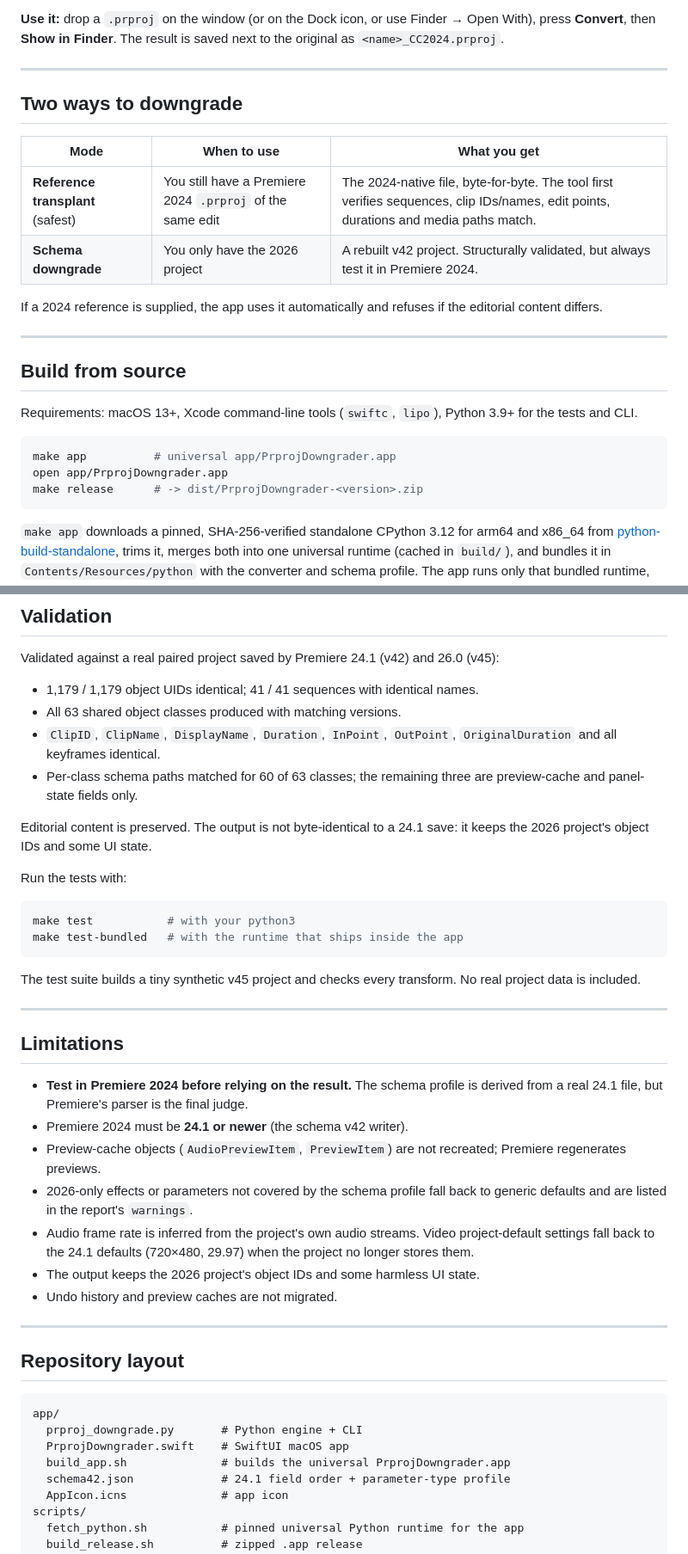
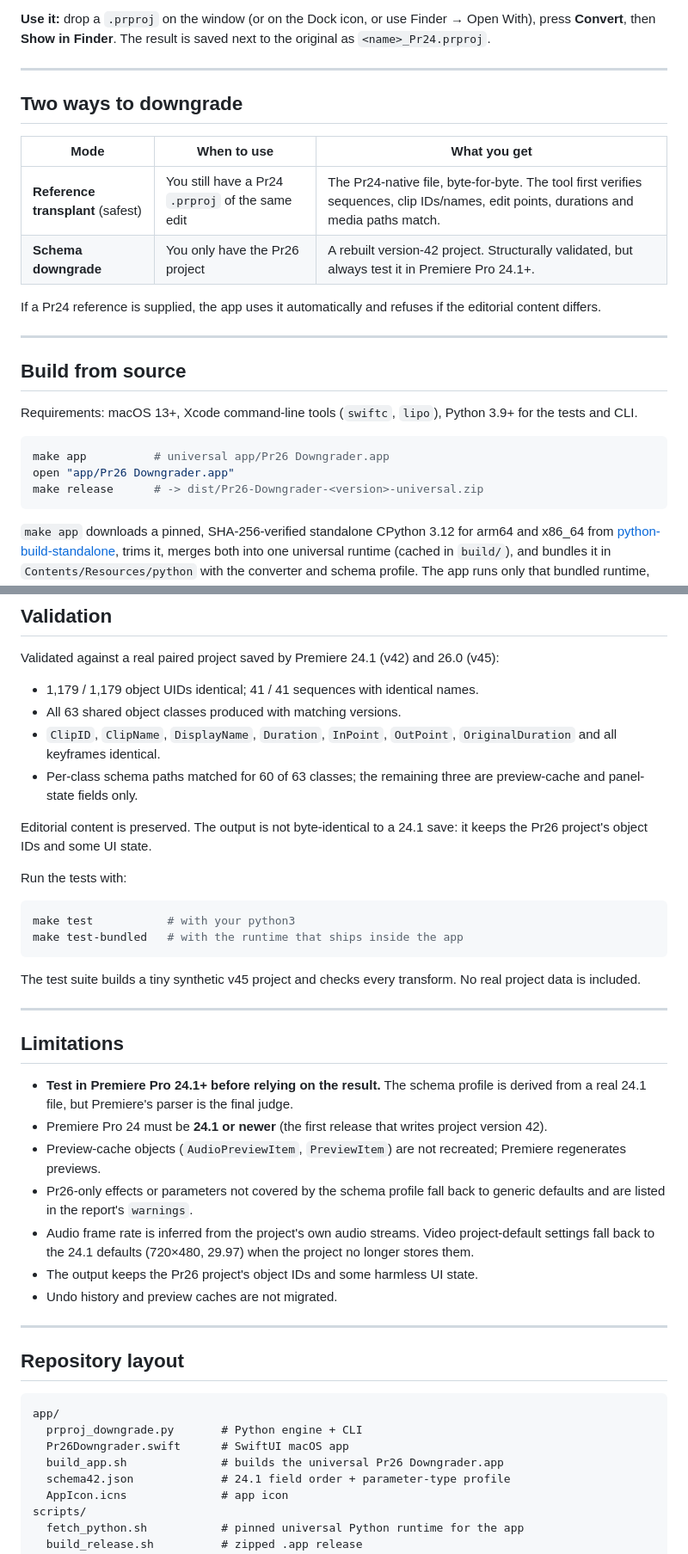
Before and after one commit to xorica27/pr26-downgrader, a Markdown page: README.md, 2 parts joined by grey strips. Shown at 86% size. Drawn GitHub-style.

````diff
--- a/README.md
+++ b/README.md
@@ -43,7 +73,7 @@ nothing else needs installing.
 
 **Use it:** drop a `.prproj` on the window (or on the Dock icon, or use
 Finder → Open With), press **Convert**, then **Show in Finder**. The result is
-saved next to the original as `<name>_CC2024.prproj`.
+saved next to the original as `<name>_Pr24.prproj`.
 
 ---
 
@@ -51,10 +81,10 @@ saved next to the original as `<name>_CC2024.prproj`.
 
 | Mode | When to use | What you get |
 |---|---|---|
-| **Reference transplant** (safest) | You still have a Premiere 2024 `.prproj` of the same edit | The 2024-native file, byte-for-byte. The tool first verifies sequences, clip IDs/names, edit points, durations and media paths match. |
-| **Schema downgrade** | You only have the 2026 project | A rebuilt v42 project. Structurally validated, but always test it in Premiere 2024. |
+| **Reference transplant** (safest) | You still have a Pr24 `.prproj` of the same edit | The Pr24-native file, byte-for-byte. The tool first verifies sequences, clip IDs/names, edit points, durations and media paths match. |
+| **Schema downgrade** | You only have the Pr26 project | A rebuilt version-42 project. Structurally validated, but always test it in Premiere Pro 24.1+. |
 
-If a 2024 reference is supplied, the app uses it automatically and refuses if
+If a Pr24 reference is supplied, the app uses it automatically and refuses if
 the editorial content differs.
 
 ---
@@ -65,9 +95,9 @@ Requirements: macOS 13+, Xcode command-line tools (`swiftc`, `lipo`), Python 3.9
 for the tests and CLI.
 
 ```bash
-make app          # universal app/PrprojDowngrader.app
-open app/PrprojDowngrader.app
-make release      # -> dist/PrprojDowngrader-<version>.zip
+make app          # universal app/Pr26 Downgrader.app
+open "app/Pr26 Downgrader.app"
+make release      # -> dist/Pr26-Downgrader-<version>-universal.zip
 ```
 
 `make app` downloads a pinned, SHA-256-verified standalone CPython 3.12 for
@@ -157,7 +187,7 @@ Validated against a real paired project saved by Premiere 24.1 (v42) and 26.0
   preview-cache and panel-state fields only.
 
 Editorial content is preserved. The output is not byte-identical to a 24.1 save:
-it keeps the 2026 project's object IDs and some UI state.
+it keeps the Pr26 project's object IDs and some UI state.
 
 Run the tests with:
 
@@ -173,17 +203,17 @@ No real project data is included.
 
 ## Limitations
 
-- **Test in Premiere 2024 before relying on the result.** The schema profile is
+- **Test in Premiere Pro 24.1+ before relying on the result.** The schema profile is
   derived from a real 24.1 file, but Premiere's parser is the final judge.
-- Premiere 2024 must be **24.1 or newer** (the schema v42 writer).
+- Premiere Pro 24 must be **24.1 or newer** (the first release that writes project version 42).
 - Preview-cache objects (`AudioPreviewItem`, `PreviewItem`) are not recreated;
   Premiere regenerates previews.
-- 2026-only effects or parameters not covered by the schema profile fall back to
+- Pr26-only effects or parameters not covered by the schema profile fall back to
   generic defaults and are listed in the report's `warnings`.
 - Audio frame rate is inferred from the project's own audio streams. Video
   project-default settings fall back to the 24.1 defaults (720×480, 29.97) when
   the project no longer stores them.
-- The output keeps the 2026 project's object IDs and some harmless UI state.
+- The output keeps the Pr26 project's object IDs and some harmless UI state.
 - Undo history and preview caches are not migrated.
 
 ---
@@ -193,8 +223,8 @@ No real project data is included.
 ```
 app/
   prproj_downgrade.py       # Python engine + CLI
-  PrprojDowngrader.swift    # SwiftUI macOS app
-  build_app.sh              # builds the universal PrprojDowngrader.app
+  Pr26Downgrader.swift      # SwiftUI macOS app
+  build_app.sh              # builds the universal Pr26 Downgrader.app
   schema42.json             # 24.1 field order + parameter-type profile
   AppIcon.icns              # app icon
 scripts/
````
Also changed, not shown: other parts of README.md (+52 -22 lines), CHANGELOG.md (+3 -2 lines), docs/screenshot.png, 7 other files.
